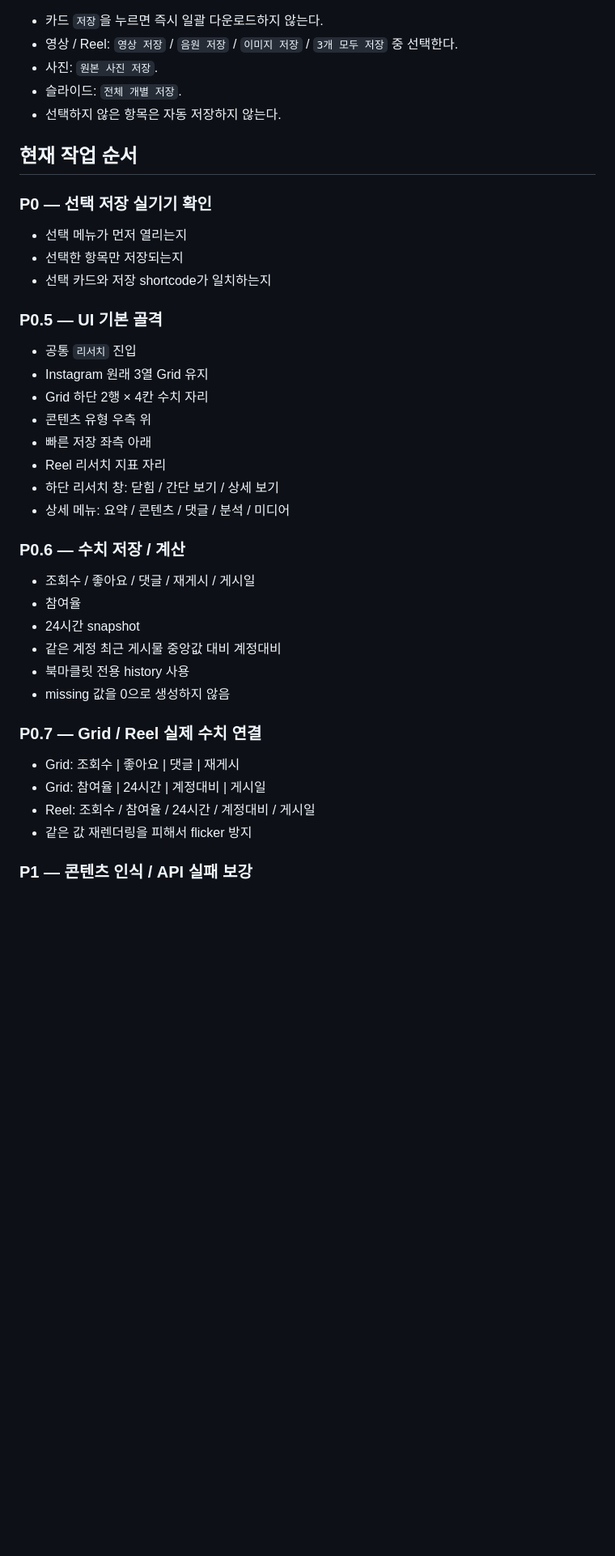
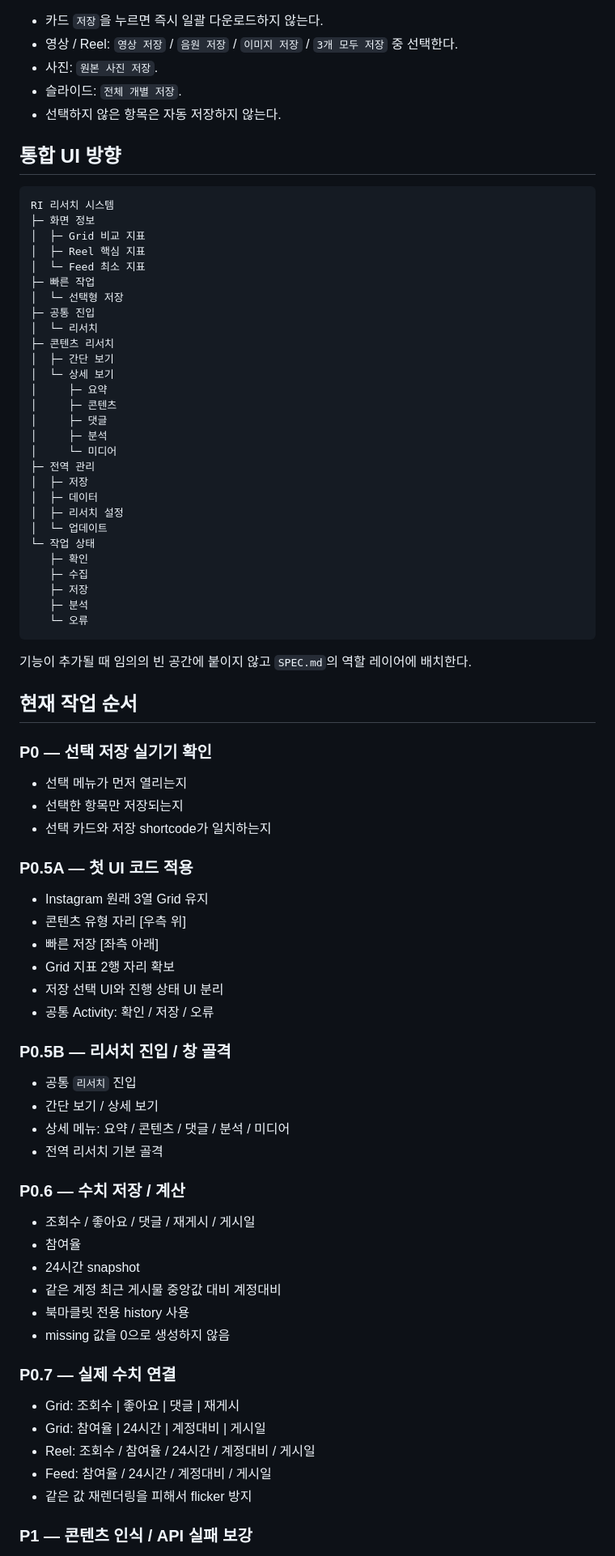
Before and after one commit to sunsee83/dev-lab, a Markdown page: bookmarklets/instagram/README.md, the part around one of its changes. Shown at 81% size. Drawn GitHub-style; blank space fills up the shorter version.

Commit message:
Align roadmap with integrated RI UI architecture

````diff
--- a/bookmarklets/instagram/README.md
+++ b/bookmarklets/instagram/README.md
@@ -45,6 +45,41 @@ bookmarklets/instagram/
 - 슬라이드: `전체 개별 저장`.
 - 선택하지 않은 항목은 자동 저장하지 않는다.
 
+## 통합 UI 방향
+
+```text
+RI 리서치 시스템
+├─ 화면 정보
+│  ├─ Grid 비교 지표
+│  ├─ Reel 핵심 지표
+│  └─ Feed 최소 지표
+├─ 빠른 작업
+│  └─ 선택형 저장
+├─ 공통 진입
+│  └─ 리서치
+├─ 콘텐츠 리서치
+│  ├─ 간단 보기
+│  └─ 상세 보기
+│     ├─ 요약
+│     ├─ 콘텐츠
+│     ├─ 댓글
+│     ├─ 분석
+│     └─ 미디어
+├─ 전역 관리
+│  ├─ 저장
+│  ├─ 데이터
+│  ├─ 리서치 설정
+│  └─ 업데이트
+└─ 작업 상태
+   ├─ 확인
+   ├─ 수집
+   ├─ 저장
+   ├─ 분석
+   └─ 오류
+```
+
+기능이 추가될 때 임의의 빈 공간에 붙이지 않고 `SPEC.md`의 역할 레이어에 배치한다.
+
 ## 현재 작업 순서
 
 ### P0 — 선택 저장 실기기 확인
@@ -52,15 +87,19 @@ bookmarklets/instagram/
 - 선택한 항목만 저장되는지
 - 선택 카드와 저장 shortcode가 일치하는지
 
-### P0.5 — UI 기본 골격
+### P0.5A — 첫 UI 코드 적용
+- Instagram 원래 3열 Grid 유지
+- 콘텐츠 유형 자리 [우측 위]
+- 빠른 저장 [좌측 아래]
+- Grid 지표 2행 자리 확보
+- 저장 선택 UI와 진행 상태 UI 분리
+- 공통 Activity: 확인 / 저장 / 오류
+
+### P0.5B — 리서치 진입 / 창 골격
 - 공통 `리서치` 진입
-- Instagram 원래 3열 Grid 유지
-- Grid 하단 2행 × 4칸 수치 자리
-- 콘텐츠 유형 우측 위
-- 빠른 저장 좌측 아래
-- Reel 리서치 지표 자리
-- 하단 리서치 창: 닫힘 / 간단 보기 / 상세 보기
+- 간단 보기 / 상세 보기
 - 상세 메뉴: 요약 / 콘텐츠 / 댓글 / 분석 / 미디어
+- 전역 리서치 기본 골격
 
 ### P0.6 — 수치 저장 / 계산
 - 조회수 / 좋아요 / 댓글 / 재게시 / 게시일
@@ -70,10 +109,11 @@ bookmarklets/instagram/
 - 북마클릿 전용 history 사용
 - missing 값을 0으로 생성하지 않음
 
-### P0.7 — Grid / Reel 실제 수치 연결
+### P0.7 — 실제 수치 연결
 - Grid: 조회수 | 좋아요 | 댓글 | 재게시
 - Grid: 참여율 | 24시간 | 계정대비 | 게시일
 - Reel: 조회수 / 참여율 / 24시간 / 계정대비 / 게시일
+- Feed: 참여율 / 24시간 / 계정대비 / 게시일
 - 같은 값 재렌더링을 피해서 flicker 방지
 
 ### P1 — 콘텐츠 인식 / API 실패 보강
````
Also changed, not shown: other parts of bookmarklets/instagram/README.md (+11 -7 lines).
